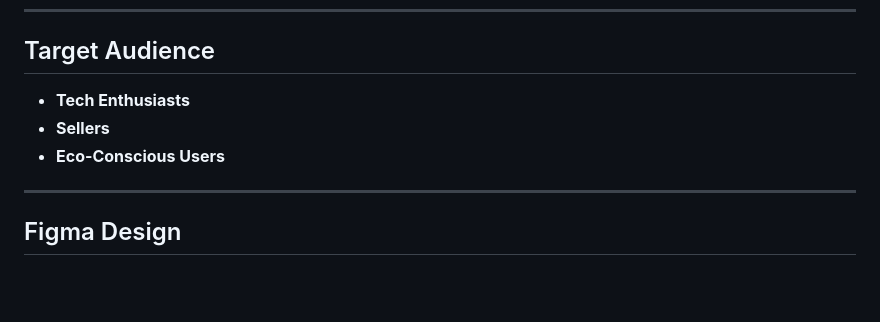
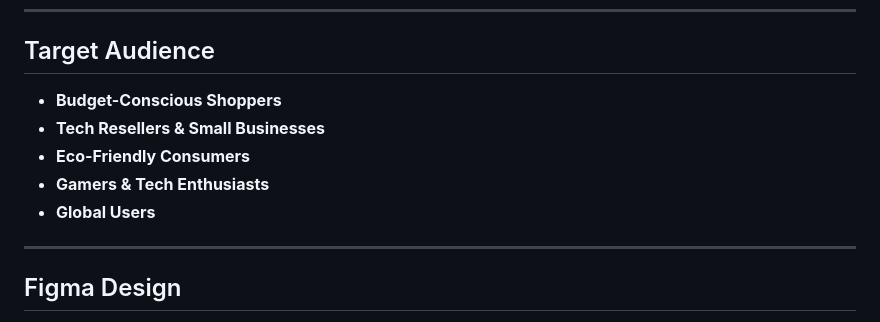
Before and after one commit to Bijoy2406/RefinedTech, a Markdown page: README.md, the part around the change. Drawn GitHub-style; blank space fills up the shorter version.

```diff
--- a/README.md
+++ b/README.md
@@ -20,9 +20,11 @@ No more sketchy Craigslist deals - just easy, secure tech trading!
 ---
 
 ##  Target Audience
-- **Tech Enthusiasts**
-- **Sellers**
-- **Eco-Conscious Users**
+- **Budget-Conscious Shoppers**
+- **Tech Resellers & Small Businesses**
+- **Eco-Friendly Consumers**
+- **Gamers & Tech Enthusiasts**
+- **Global Users**
 
 ---
 
```
